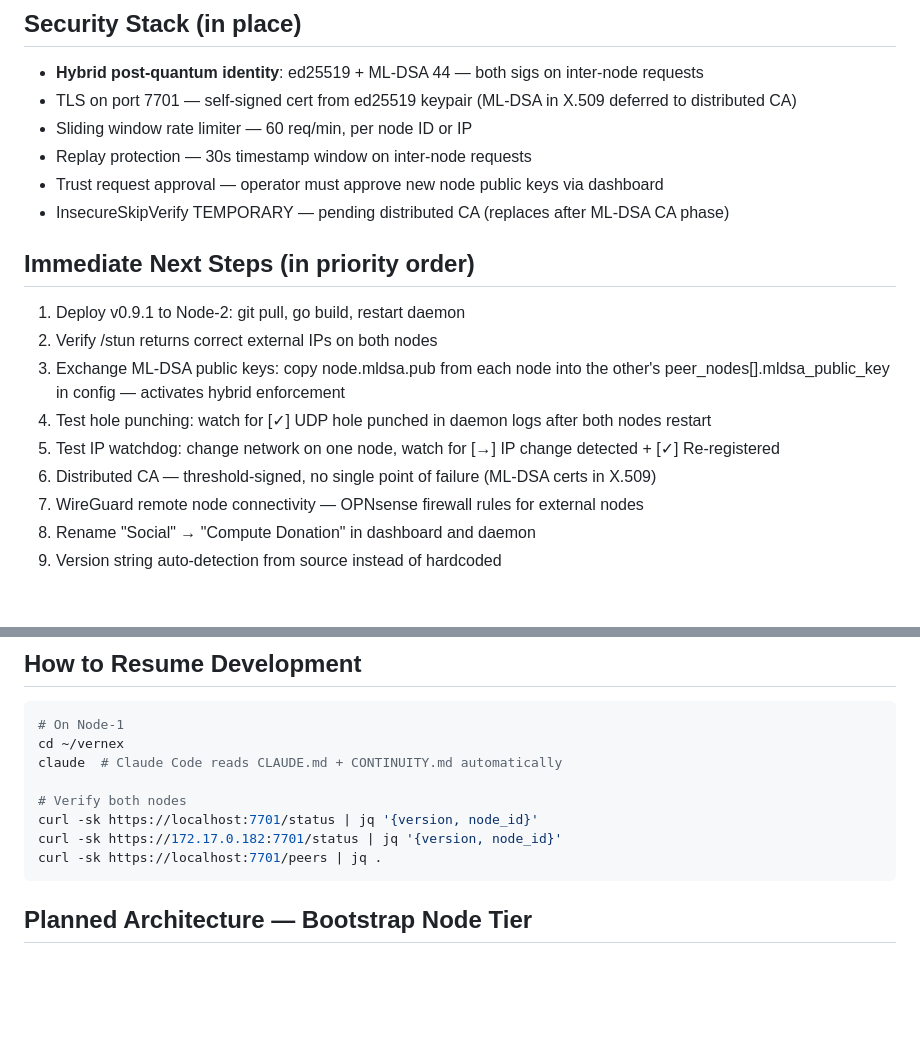
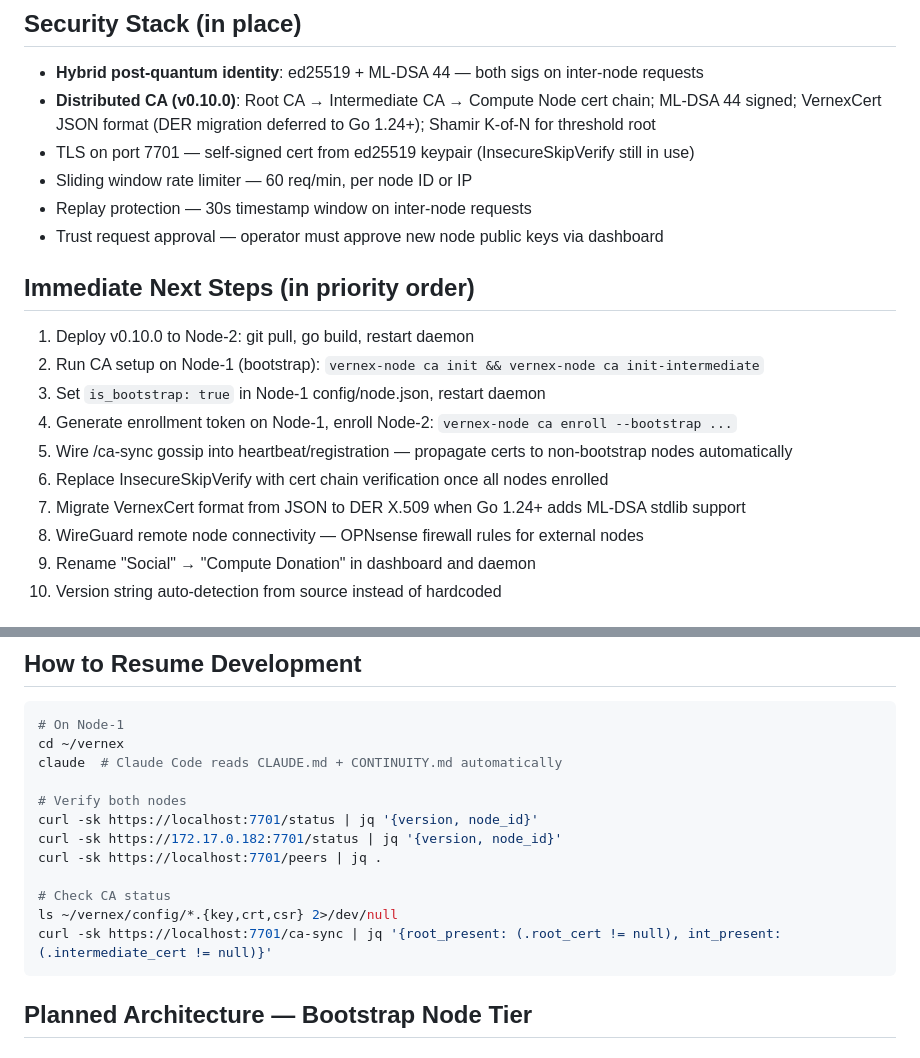
Before and after one commit to SuperSleeper/vernex-protocol, a Markdown page: CONTINUITY.md, 2 parts joined by grey strips. Drawn GitHub-style; blank space fills up the shorter version.

````diff
--- a/CONTINUITY.md
+++ b/CONTINUITY.md
@@ -96,19 +131,21 @@ v0.9.1
 
 ## Security Stack (in place)
 - **Hybrid post-quantum identity**: ed25519 + ML-DSA 44 — both sigs on inter-node requests
-- TLS on port 7701 — self-signed cert from ed25519 keypair (ML-DSA in X.509 deferred to distributed CA)
+- **Distributed CA (v0.10.0)**: Root CA → Intermediate CA → Compute Node cert chain; ML-DSA 44 signed;
+  VernexCert JSON format (DER migration deferred to Go 1.24+); Shamir K-of-N for threshold root
+- TLS on port 7701 — self-signed cert from ed25519 keypair (InsecureSkipVerify still in use)
 - Sliding window rate limiter — 60 req/min, per node ID or IP
 - Replay protection — 30s timestamp window on inter-node requests
 - Trust request approval — operator must approve new node public keys via dashboard
-- InsecureSkipVerify TEMPORARY — pending distributed CA (replaces after ML-DSA CA phase)
 
 ## Immediate Next Steps (in priority order)
-1. Deploy v0.9.1 to Node-2: git pull, go build, restart daemon
-2. Verify /stun returns correct external IPs on both nodes
-3. Exchange ML-DSA public keys: copy node.mldsa.pub from each node into the other's peer_nodes[].mldsa_public_key in config — activates hybrid enforcement
-4. Test hole punching: watch for [✓] UDP hole punched in daemon logs after both nodes restart
-5. Test IP watchdog: change network on one node, watch for [→] IP change detected + [✓] Re-registered
-5. Distributed CA — threshold-signed, no single point of failure (ML-DSA certs in X.509)
+1. Deploy v0.10.0 to Node-2: git pull, go build, restart daemon
+2. Run CA setup on Node-1 (bootstrap): `vernex-node ca init && vernex-node ca init-intermediate`
+3. Set `is_bootstrap: true` in Node-1 config/node.json, restart daemon
+4. Generate enrollment token on Node-1, enroll Node-2: `vernex-node ca enroll --bootstrap ...`
+5. Wire /ca-sync gossip into heartbeat/registration — propagate certs to non-bootstrap nodes automatically
+6. Replace InsecureSkipVerify with cert chain verification once all nodes enrolled
+7. Migrate VernexCert format from JSON to DER X.509 when Go 1.24+ adds ML-DSA stdlib support
 6. WireGuard remote node connectivity — OPNsense firewall rules for external nodes
 7. Rename "Social" → "Compute Donation" in dashboard and daemon
 8. Version string auto-detection from source instead of hardcoded
@@ -144,6 +181,10 @@ claude  # Claude Code reads CLAUDE.md + CONTINUITY.md automatically
 curl -sk https://localhost:7701/status | jq '{version, node_id}'
 curl -sk https://172.17.0.182:7701/status | jq '{version, node_id}'
 curl -sk https://localhost:7701/peers | jq .
+
+# Check CA status
+ls ~/vernex/config/*.{key,crt,csr} 2>/dev/null
+curl -sk https://localhost:7701/ca-sync | jq '{root_present: (.root_cert != null), int_present: (.intermediate_cert != null)}'
 ```
 
 ## Planned Architecture — Bootstrap Node Tier
````
Also changed, not shown: other parts of CONTINUITY.md (+50 -15 lines).
